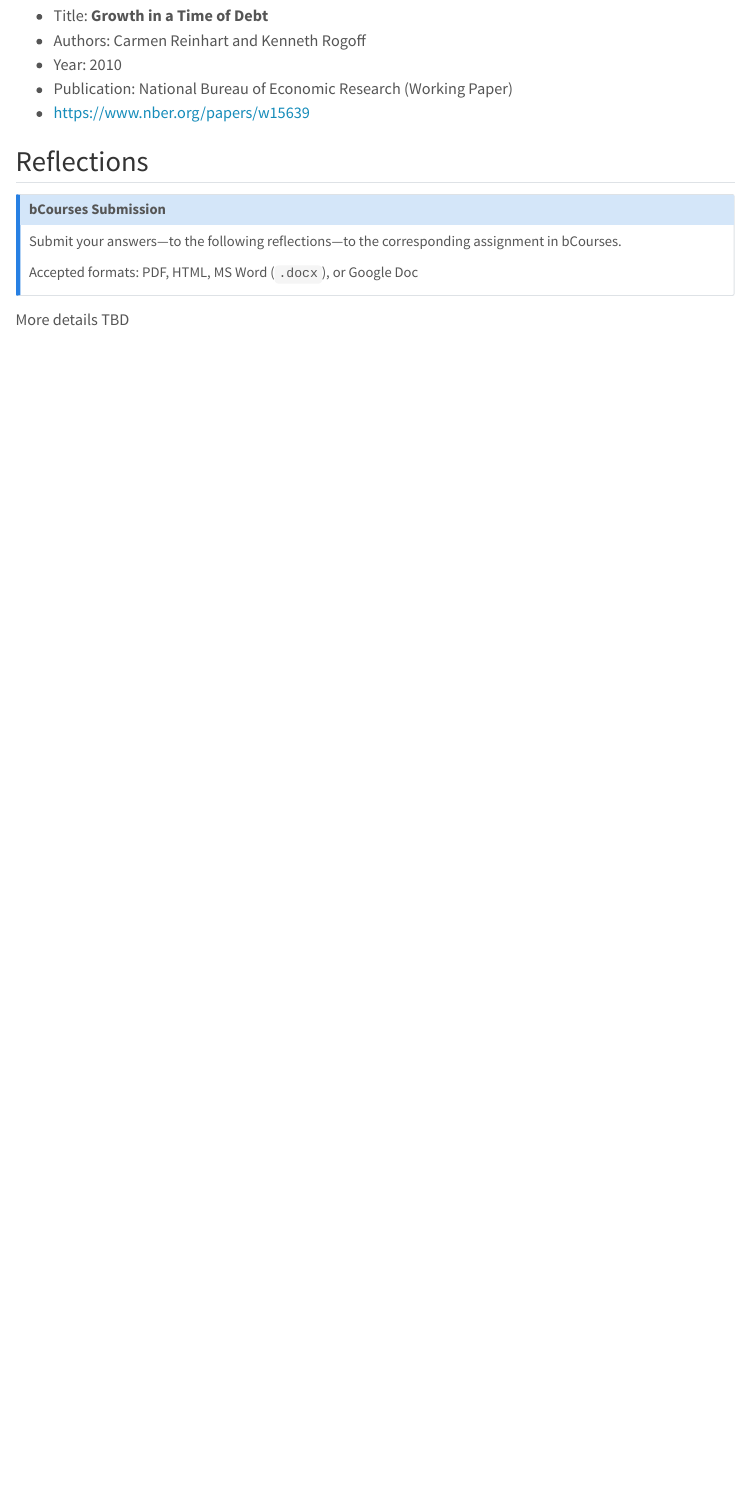
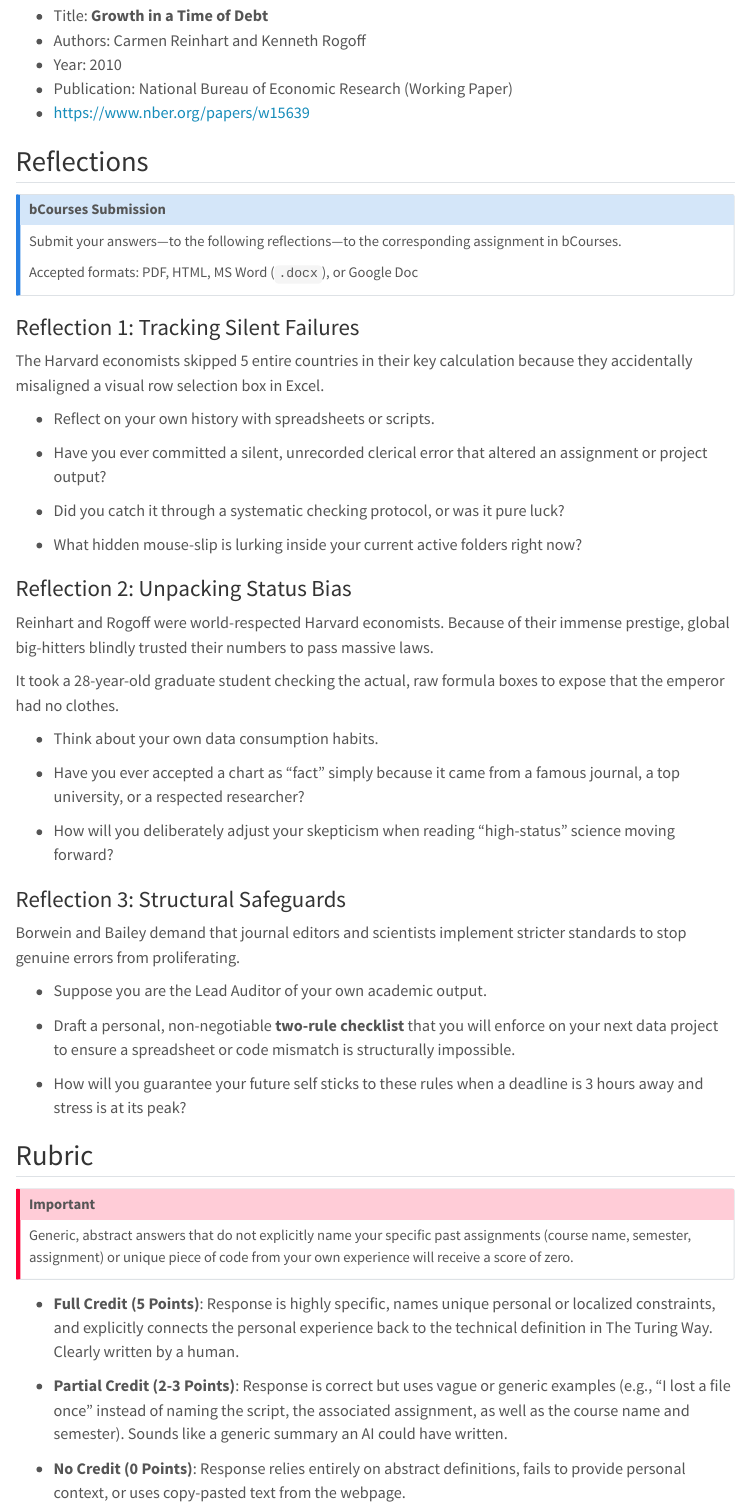
Before and after one commit to berkeley-stat159/fall-2026, a Quarto document (readings/05-reading-reinhart-rogoff.qmd): the page in a window 1100 px wide, from 510 px down. Rendered offline with R 4.5, knitr and Pandoc in place of Quarto, with nearby package versions; menus at the side of the page are left out.

Commit message:
add RR05 file

```diff
--- a/readings/05-reading-reinhart-rogoff.qmd
+++ b/readings/05-reading-reinhart-rogoff.qmd
@@ -37,4 +37,69 @@ assignment in bCourses.
 Accepted formats: PDF, HTML, MS Word (`.docx`), or Google Doc
 :::
 
-More details TBD
+
+### Reflection 1: Tracking Silent Failures
+
+The Harvard economists skipped 5 entire countries in their key calculation
+because they accidentally misaligned a visual row selection box in Excel.
+
+- Reflect on your own history with spreadsheets or scripts.
+
+- Have you ever committed a silent, unrecorded clerical error that altered
+an assignment or project output?
+
+- Did you catch it through a systematic checking protocol, or was it pure luck?
+
+- What hidden mouse-slip is lurking inside your current active folders right now?
+
+
+### Reflection 2: Unpacking Status Bias
+
+Reinhart and Rogoff were world-respected Harvard economists. Because of their
+immense prestige, global big-hitters blindly trusted their numbers to pass massive laws.
+
+It took a 28-year-old graduate student checking the actual, raw formula boxes to
+expose that the emperor had no clothes.
+
+- Think about your own data consumption habits.
+
+- Have you ever accepted a chart as "fact" simply because it came from
+a famous journal, a top university, or a respected researcher?
+
+- How will you deliberately adjust your skepticism when reading
+"high-status" science moving forward?
+
+
+### Reflection 3: Structural Safeguards
+
+Borwein and Bailey demand that journal editors and scientists implement stricter
+standards to stop genuine errors from proliferating.
+
+- Suppose you are the Lead Auditor of your own academic output.
+
+- Draft a personal, non-negotiable **two-rule checklist** that you will enforce
+on your next data project to ensure a spreadsheet or code mismatch is structurally impossible.
+
+- How will you guarantee your future self sticks to these rules when a deadline
+is 3 hours away and stress is at its peak?
+
+
+## Rubric
+
+::: {.callout-important}
+Generic, abstract answers that do not explicitly name your specific past assignments
+(course name, semester, assignment) or unique piece of code from your own experience will
+receive a score of zero.
+:::
+
+- **Full Credit (5 Points)**: Response is highly specific, names unique personal
+or localized constraints, and explicitly connects the personal experience
+back to the technical definition in The Turing Way. Clearly written by a human.
+
+- **Partial Credit (2-3 Points)**: Response is correct but uses vague or generic
+examples (e.g., "I lost a file once" instead of naming the script, the associated
+assignment, as well as the course name and semester). Sounds like
+a generic summary an AI could have written.
+
+- **No Credit (0 Points)**: Response relies entirely on abstract definitions,
+fails to provide personal context, or uses copy-pasted text from the webpage.
```
